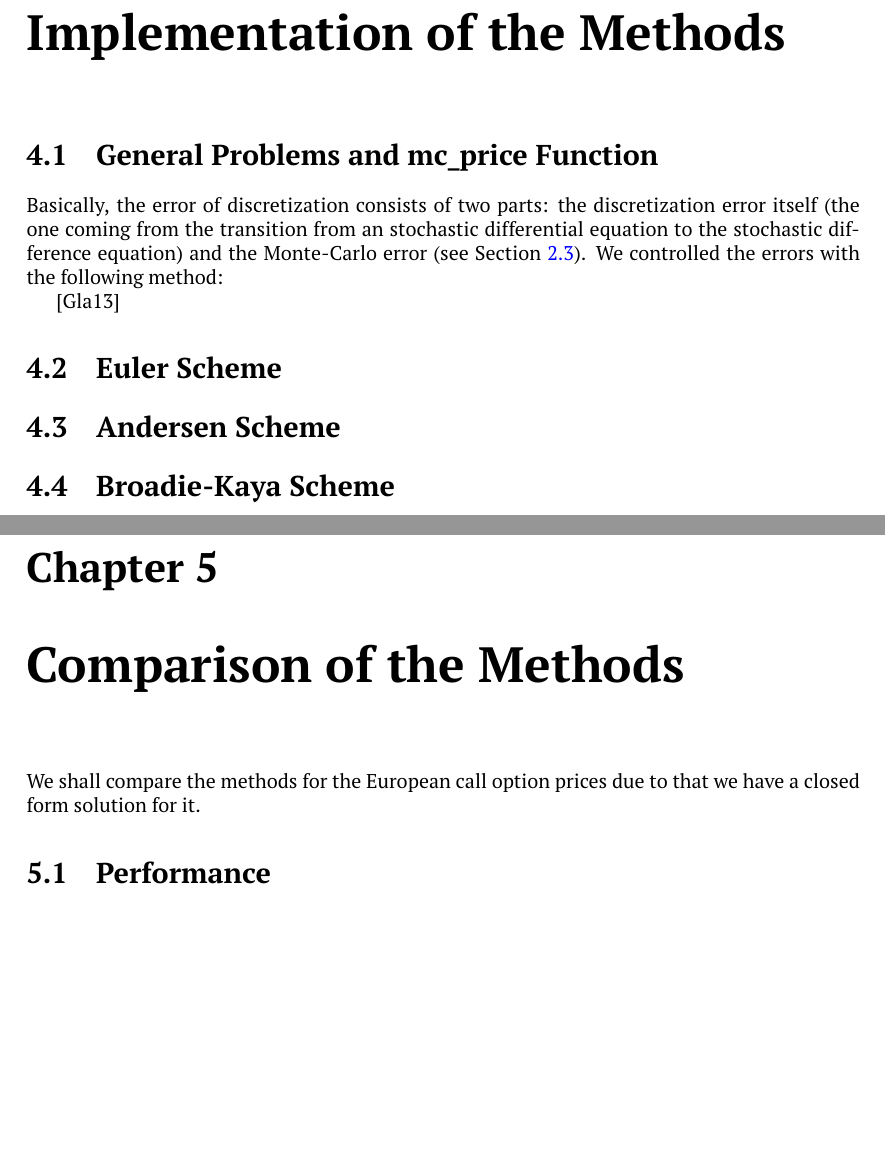
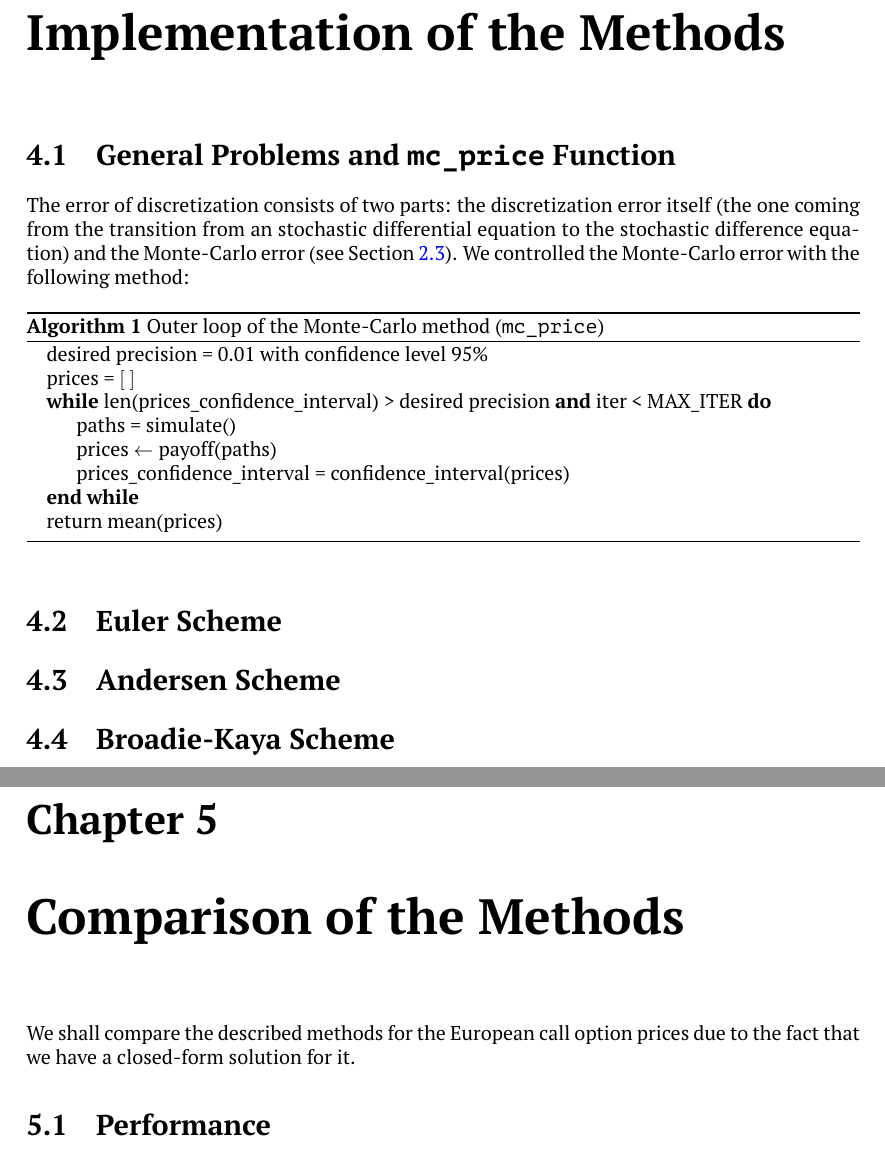
Before and after one commit to ArtemySazonov/Stochastic-Volatility-Models, a LaTeX thesis (Report/Report Doc/document.tex, which reads Report/Report Doc/part2/part2.tex): two parts of pages 20 and 21 of 24, joined at a grey line, cut so that both start at the same text, the shorter picture padded with empty space. Compiled offline with pdfLaTeX.

Commit message:
undo stash

```diff
--- a/Report/Report Doc/document.tex
+++ b/Report/Report Doc/document.tex
@@ -5,6 +5,8 @@
 
 \newcommand\cN{{\cal N}}
 
+\usepackage{algorithm}
+\usepackage{algpseudocode}
 
 \usepackage{csquotes}
 \addbibresource{numheston.bib}
--- a/Report/Report Doc/part2/part2.tex
+++ b/Report/Report Doc/part2/part2.tex
@@ -1,9 +1,23 @@
 \chapter{Implementation of the Methods}
-    \section{General Problems and mc\_price Function}
-        Basically, the error of discretization consists of two parts: the discretization error itself (the one coming from the transition from an stochastic differential equation to the stochastic difference equation) and the Monte-Carlo error (see Section \ref{Monte-Carlo:statistical}).
-        We controlled the errors with the following method:
-
-        \cite{Glasserman2013}
+    \section{General Problems and \texttt{mc\_price} Function}
+        The error of discretization consists of two parts: the discretization error itself
+        (the one coming from the transition from an stochastic differential equation to the
+        stochastic difference equation) and the Monte-Carlo error (see Section \ref{Monte-Carlo:statistical}).
+        We controlled the Monte-Carlo error with the following method:
+        \begin{algorithm}
+            \caption{Outer loop of the Monte-Carlo method (\texttt{mc\_price})}
+            \label{alg:outer_loop}
+            \begin{algorithmic}
+                \State desired precision = 0.01 with confidence level 95\%
+                \State prices = $\left[ \ \right]$
+                \While{{len(prices\_confidence\_interval) > desired precision} \textbf{and} iter < MAX\_ITER}
+                    \State paths = simulate()
+                    \State prices $\gets$ payoff(paths)
+                    \State prices\_confidence\_interval = confidence\_interval(prices)
+                \EndWhile
+                \State return mean(prices)
+            \end{algorithmic}
+        \end{algorithm}
 
 
 
@@ -15,7 +29,7 @@
 
 
 \chapter{Comparison of the Methods}
-    We shall compare the methods for the European call option prices due to that we have a closed form solution for it.
+    We shall compare the described methods for the European call option prices due to the fact that we have a closed-form solution for it.
     \section{Performance}
 
     \section{Accuracy}
```
